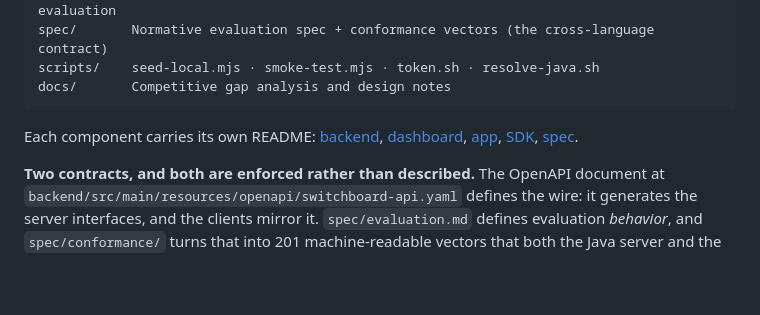
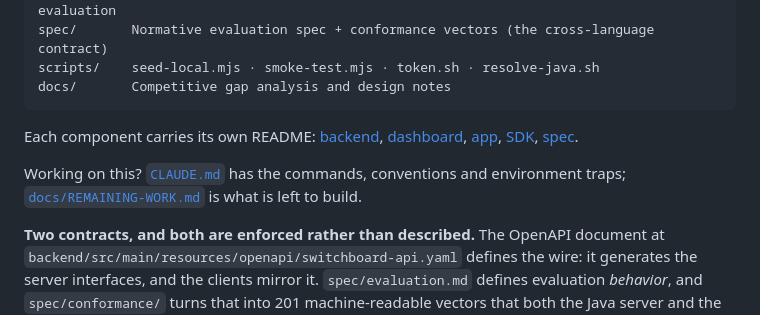
Before and after one commit to bryjshed/switchboard, a Markdown page: README.md, the part around the change. Rendered like a GitHub page; blank space fills up the shorter version.

```diff
--- a/README.md
+++ b/README.md
@@ -335,6 +335,9 @@ Each component carries its own README: [backend](backend/README.md),
 [dashboard](dashboard/README.md), [app](app/README.md), [SDK](sdk/typescript/README.md),
 [spec](spec/README.md).
 
+Working on this? [`CLAUDE.md`](CLAUDE.md) has the commands, conventions and environment
+traps; [`docs/REMAINING-WORK.md`](docs/REMAINING-WORK.md) is what is left to build.
+
 **Two contracts, and both are enforced rather than described.** The OpenAPI document at
 `backend/src/main/resources/openapi/switchboard-api.yaml` defines the wire: it generates the
 server interfaces, and the clients mirror it. `spec/evaluation.md` defines evaluation
```
Also changed, not shown: CLAUDE.md (added, +153 -0 lines), docs/REMAINING-WORK.md (+21 -6 lines).
